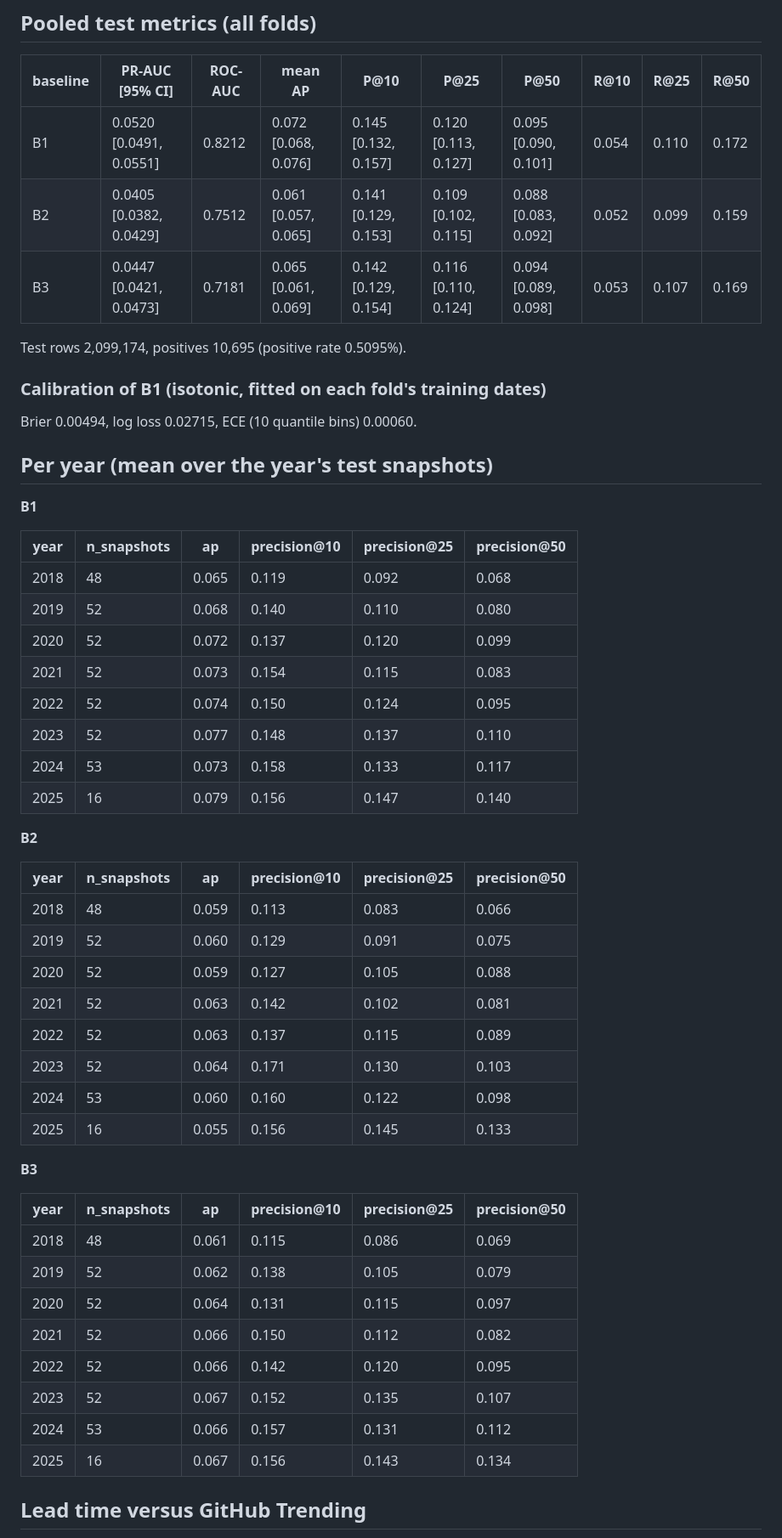
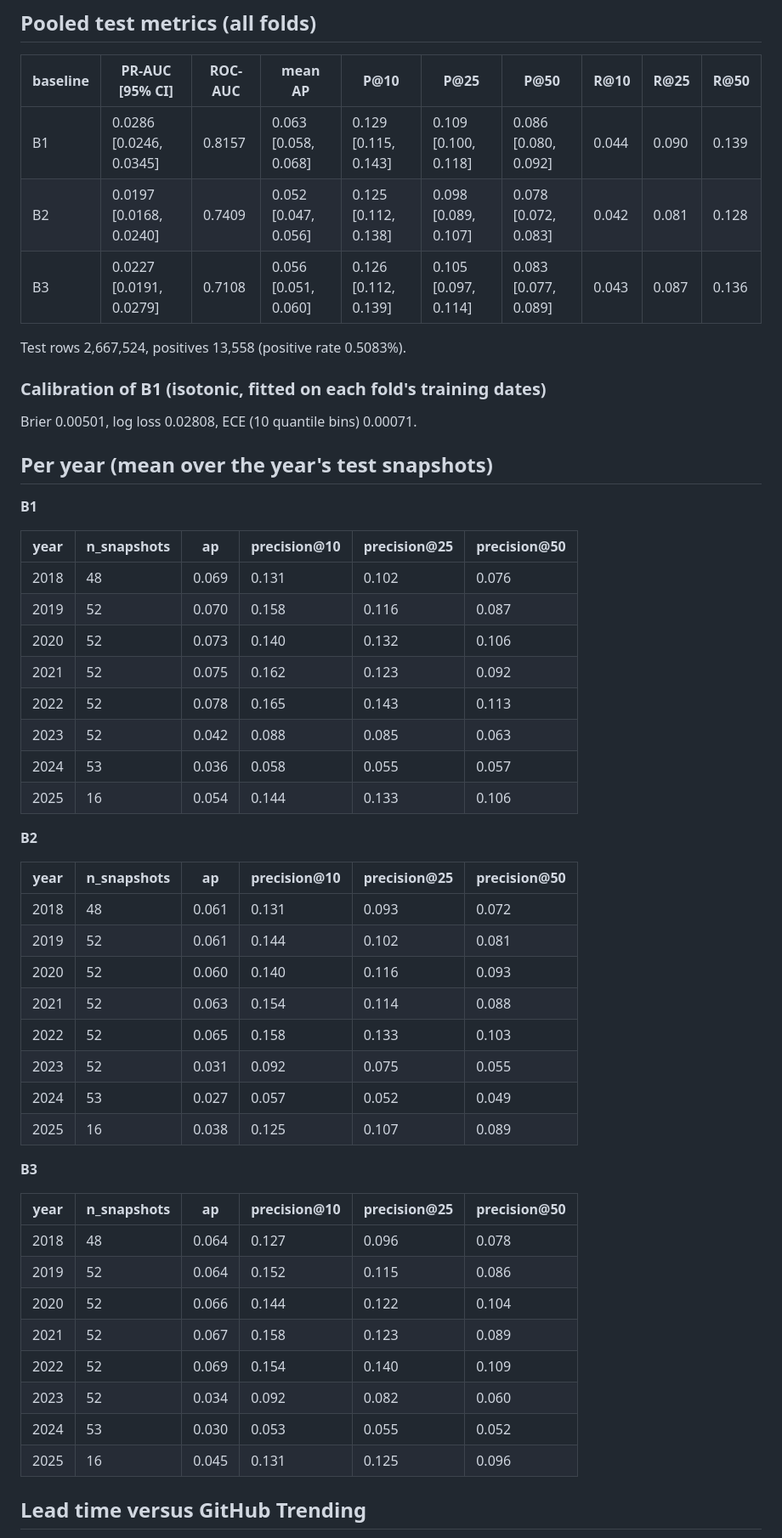
Before and after one commit to Yash-814800/GH-Breakout, a Markdown page: reports/baseline.md, the part around one of its changes. Shown at 85% size. Drawn GitHub-style.

```diff
--- a/reports/baseline.md
+++ b/reports/baseline.md
@@ -55,15 +55,15 @@ Baselines:
 
 | baseline | PR-AUC [95% CI] | ROC-AUC | mean AP | P@10 | P@25 | P@50 | R@10 | R@25 | R@50 |
 |---|---|---|---|---|---|---|---|---|---|
-| B1 | 0.0520 [0.0491, 0.0551] | 0.8212 | 0.072 [0.068, 0.076] | 0.145 [0.132, 0.157] | 0.120 [0.113, 0.127] | 0.095 [0.090, 0.101] | 0.054 | 0.110 | 0.172 |
-| B2 | 0.0405 [0.0382, 0.0429] | 0.7512 | 0.061 [0.057, 0.065] | 0.141 [0.129, 0.153] | 0.109 [0.102, 0.115] | 0.088 [0.083, 0.092] | 0.052 | 0.099 | 0.159 |
-| B3 | 0.0447 [0.0421, 0.0473] | 0.7181 | 0.065 [0.061, 0.069] | 0.142 [0.129, 0.154] | 0.116 [0.110, 0.124] | 0.094 [0.089, 0.098] | 0.053 | 0.107 | 0.169 |
+| B1 | 0.0286 [0.0246, 0.0345] | 0.8157 | 0.063 [0.058, 0.068] | 0.129 [0.115, 0.143] | 0.109 [0.100, 0.118] | 0.086 [0.080, 0.092] | 0.044 | 0.090 | 0.139 |
+| B2 | 0.0197 [0.0168, 0.0240] | 0.7409 | 0.052 [0.047, 0.056] | 0.125 [0.112, 0.138] | 0.098 [0.089, 0.107] | 0.078 [0.072, 0.083] | 0.042 | 0.081 | 0.128 |
+| B3 | 0.0227 [0.0191, 0.0279] | 0.7108 | 0.056 [0.051, 0.060] | 0.126 [0.112, 0.139] | 0.105 [0.097, 0.114] | 0.083 [0.077, 0.089] | 0.043 | 0.087 | 0.136 |
 
-Test rows 2,099,174, positives 10,695 (positive rate 0.5095%).
+Test rows 2,667,524, positives 13,558 (positive rate 0.5083%).
 
 ### Calibration of B1 (isotonic, fitted on each fold's training dates)
 
-Brier 0.00494, log loss 0.02715, ECE (10 quantile bins) 0.00060.
+Brier 0.00501, log loss 0.02808, ECE (10 quantile bins) 0.00071.
 
 ## Per year (mean over the year's test snapshots)
 
@@ -71,40 +71,40 @@ Brier 0.00494, log loss 0.02715, ECE (10 quantile bins) 0.00060.
 
 | year | n_snapshots | ap | precision@10 | precision@25 | precision@50 |
 |---|---|---|---|---|---|
-| 2018 | 48 | 0.065 | 0.119 | 0.092 | 0.068 |
-| 2019 | 52 | 0.068 | 0.140 | 0.110 | 0.080 |
-| 2020 | 52 | 0.072 | 0.137 | 0.120 | 0.099 |
-| 2021 | 52 | 0.073 | 0.154 | 0.115 | 0.083 |
-| 2022 | 52 | 0.074 | 0.150 | 0.124 | 0.095 |
-| 2023 | 52 | 0.077 | 0.148 | 0.137 | 0.110 |
-| 2024 | 53 | 0.073 | 0.158 | 0.133 | 0.117 |
-| 2025 | 16 | 0.079 | 0.156 | 0.147 | 0.140 |
+| 2018 | 48 | 0.069 | 0.131 | 0.102 | 0.076 |
+| 2019 | 52 | 0.070 | 0.158 | 0.116 | 0.087 |
+| 2020 | 52 | 0.073 | 0.140 | 0.132 | 0.106 |
+| 2021 | 52 | 0.075 | 0.162 | 0.123 | 0.092 |
+| 2022 | 52 | 0.078 | 0.165 | 0.143 | 0.113 |
+| 2023 | 52 | 0.042 | 0.088 | 0.085 | 0.063 |
+| 2024 | 53 | 0.036 | 0.058 | 0.055 | 0.057 |
+| 2025 | 16 | 0.054 | 0.144 | 0.133 | 0.106 |
 
 **B2**
 
 | year | n_snapshots | ap | precision@10 | precision@25 | precision@50 |
 |---|---|---|---|---|---|
-| 2018 | 48 | 0.059 | 0.113 | 0.083 | 0.066 |
-| 2019 | 52 | 0.060 | 0.129 | 0.091 | 0.075 |
-| 2020 | 52 | 0.059 | 0.127 | 0.105 | 0.088 |
-| 2021 | 52 | 0.063 | 0.142 | 0.102 | 0.081 |
-| 2022 | 52 | 0.063 | 0.137 | 0.115 | 0.089 |
-| 2023 | 52 | 0.064 | 0.171 | 0.130 | 0.103 |
-| 2024 | 53 | 0.060 | 0.160 | 0.122 | 0.098 |
-| 2025 | 16 | 0.055 | 0.156 | 0.145 | 0.133 |
+| 2018 | 48 | 0.061 | 0.131 | 0.093 | 0.072 |
+| 2019 | 52 | 0.061 | 0.144 | 0.102 | 0.081 |
+| 2020 | 52 | 0.060 | 0.140 | 0.116 | 0.093 |
+| 2021 | 52 | 0.063 | 0.154 | 0.114 | 0.088 |
+| 2022 | 52 | 0.065 | 0.158 | 0.133 | 0.103 |
+| 2023 | 52 | 0.031 | 0.092 | 0.075 | 0.055 |
+| 2024 | 53 | 0.027 | 0.057 | 0.052 | 0.049 |
+| 2025 | 16 | 0.038 | 0.125 | 0.107 | 0.089 |
 
 **B3**
 
 | year | n_snapshots | ap | precision@10 | precision@25 | precision@50 |
 |---|---|---|---|---|---|
-| 2018 | 48 | 0.061 | 0.115 | 0.086 | 0.069 |
-| 2019 | 52 | 0.062 | 0.138 | 0.105 | 0.079 |
-| 2020 | 52 | 0.064 | 0.131 | 0.115 | 0.097 |
-| 2021 | 52 | 0.066 | 0.150 | 0.112 | 0.082 |
-| 2022 | 52 | 0.066 | 0.142 | 0.120 | 0.095 |
-| 2023 | 52 | 0.067 | 0.152 | 0.135 | 0.107 |
-| 2024 | 53 | 0.066 | 0.157 | 0.131 | 0.112 |
-| 2025 | 16 | 0.067 | 0.156 | 0.143 | 0.134 |
+| 2018 | 48 | 0.064 | 0.127 | 0.096 | 0.078 |
+| 2019 | 52 | 0.064 | 0.152 | 0.115 | 0.086 |
+| 2020 | 52 | 0.066 | 0.144 | 0.122 | 0.104 |
+| 2021 | 52 | 0.067 | 0.158 | 0.123 | 0.089 |
+| 2022 | 52 | 0.069 | 0.154 | 0.140 | 0.109 |
+| 2023 | 52 | 0.034 | 0.092 | 0.082 | 0.060 |
+| 2024 | 53 | 0.030 | 0.053 | 0.055 | 0.052 |
+| 2025 | 16 | 0.045 | 0.131 | 0.125 | 0.096 |
 
 ## Lead time versus GitHub Trending
 
```
Also changed, not shown: other parts of reports/baseline.md (+41 -41 lines), reports/figures/baseline_pr_curve.png, reports/figures/baseline_precision_by_year.png, 3 other files.
